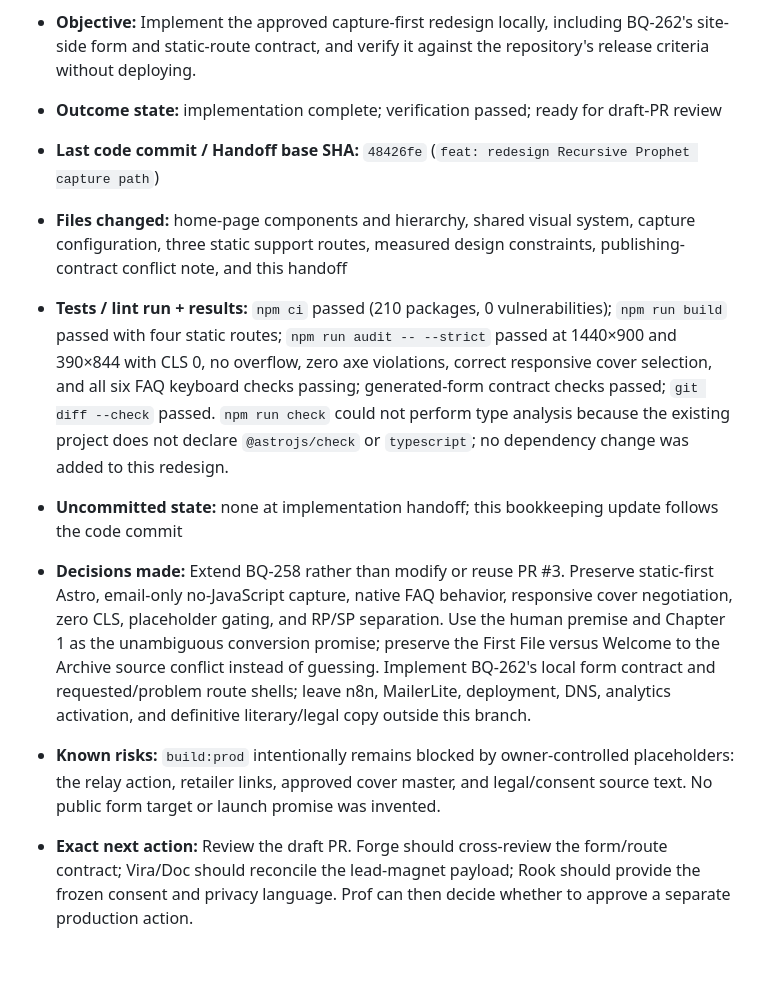
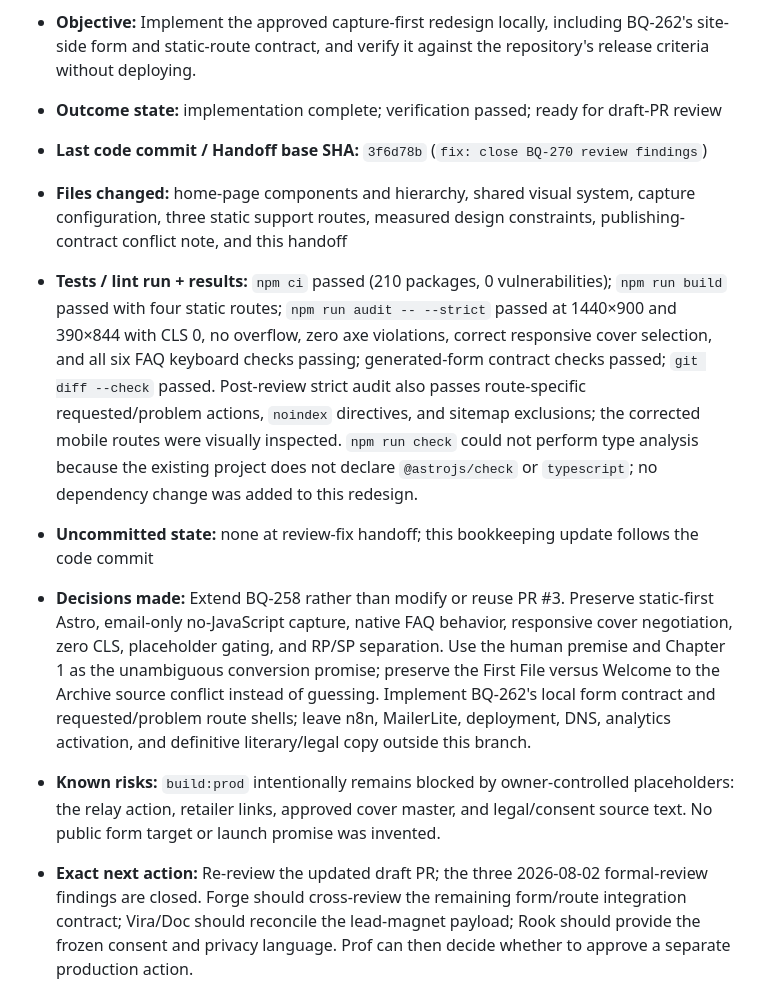
Before and after one commit to drprofesq25/recursiveprophet-site, a Markdown page: docs/handoffs/BQ-270.md, the part around the change. Drawn GitHub-style; blank space fills up the shorter version.

Commit message:
docs: record BQ-270 review fixes

```diff
--- a/docs/handoffs/BQ-270.md
+++ b/docs/handoffs/BQ-270.md
@@ -8,7 +8,7 @@
 - **Objective:** Implement the approved capture-first redesign locally, including BQ-262's site-side form and static-route contract, and verify it against the repository's release criteria without deploying.
 - **Outcome state:** implementation complete; verification passed; ready for draft-PR review
 
-- **Last code commit / Handoff base SHA:** `48426fe` (`feat: redesign Recursive Prophet capture path`)
+- **Last code commit / Handoff base SHA:** `3f6d78b` (`fix: close BQ-270 review findings`)
 - **Files changed:** home-page components and hierarchy, shared visual system, capture configuration,
   three static support routes, measured design constraints, publishing-contract conflict note, and
   this handoff
@@ -16,9 +16,11 @@
   passed with four static routes; `npm run audit -- --strict` passed at 1440×900 and 390×844 with
   CLS 0, no overflow, zero axe violations, correct responsive cover selection, and all six FAQ
   keyboard checks passing; generated-form contract checks passed; `git diff --check` passed.
+  Post-review strict audit also passes route-specific requested/problem actions, `noindex`
+  directives, and sitemap exclusions; the corrected mobile routes were visually inspected.
   `npm run check` could not perform type analysis because the existing project does not declare
   `@astrojs/check` or `typescript`; no dependency change was added to this redesign.
-- **Uncommitted state:** none at implementation handoff; this bookkeeping update follows the code commit
+- **Uncommitted state:** none at review-fix handoff; this bookkeeping update follows the code commit
 
 - **Decisions made:** Extend BQ-258 rather than modify or reuse PR #3. Preserve static-first Astro,
   email-only no-JavaScript capture, native FAQ behavior, responsive cover negotiation, zero CLS,
@@ -30,7 +32,8 @@
 - **Known risks:** `build:prod` intentionally remains blocked by owner-controlled placeholders: the
   relay action, retailer links, approved cover master, and legal/consent source text. No public form
   target or launch promise was invented.
-- **Exact next action:** Review the draft PR. Forge should cross-review the form/route contract;
+- **Exact next action:** Re-review the updated draft PR; the three 2026-08-02 formal-review findings
+  are closed. Forge should cross-review the remaining form/route integration contract;
   Vira/Doc should reconcile the lead-magnet payload; Rook should provide the frozen consent and
   privacy language. Prof can then decide whether to approve a separate production action.
 - **Blockers requiring Prof:** final deployment and all R2/R3 actions; Doc final copy; approved cover master; Rook-approved legal/privacy text and destinations; production form/integration identifiers
```
